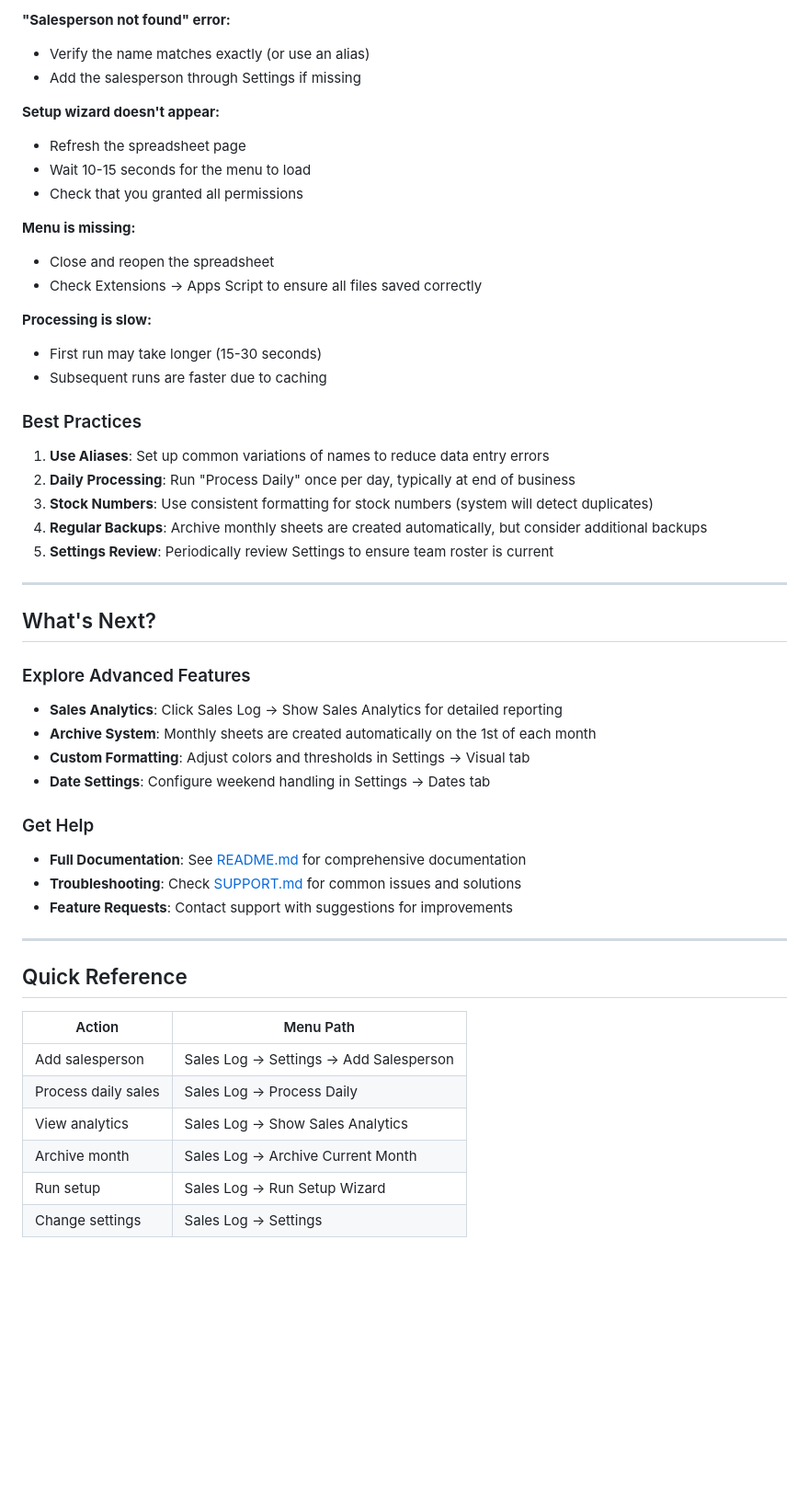
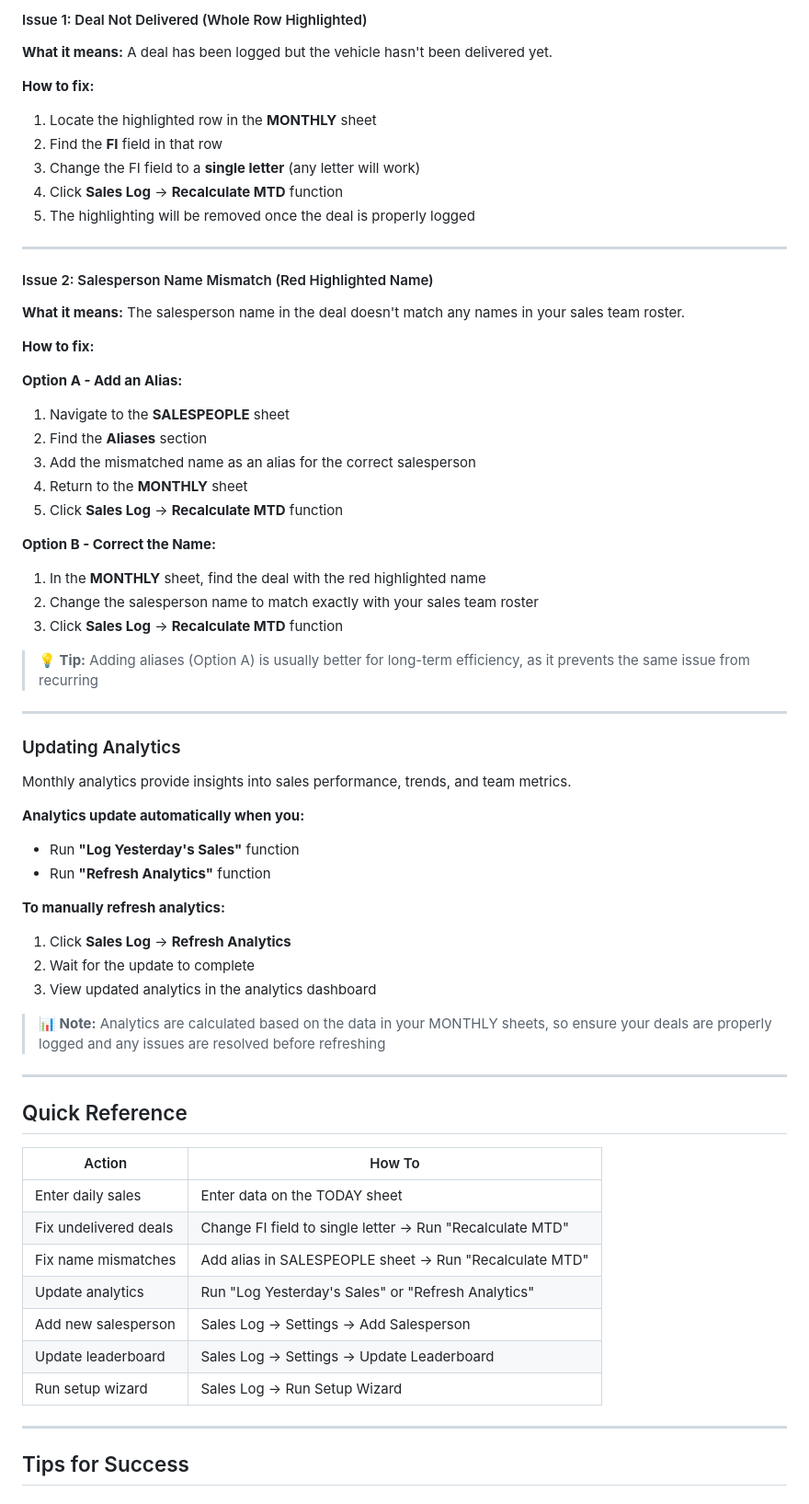
Before and after one commit to seanzmc/sales_log, a Markdown page: QUICKSTART.md, the part around the change printed below. Shown: that part at 92% size. Drawn GitHub-style; blank space fills up the shorter version.

Commit message:
docs: update quickstart guide for Sales Log Pro 2 with simplified setup process

```diff
--- a/QUICKSTART.md
+++ b/QUICKSTART.md
@@ -152,59 +125,69 @@ Configuration file:
 
-**"Salesperson not found" error:**
+#### Issue 1: Deal Not Delivered (Whole Row Highlighted)
 
-- Verify the name matches exactly (or use an alias)
-- Add the salesperson through Settings if missing
+**What it means:** A deal has been logged but the vehicle hasn't been delivered yet.
 
-**Setup wizard doesn't appear:**
-
-- Refresh the spreadsheet page
-- Wait 10-15 seconds for the menu to load
-- Check that you granted all permissions
-
-**Menu is missing:**
-
-- Close and reopen the spreadsheet
-- Check Extensions → Apps Script to ensure all files saved correctly
-
-**Processing is slow:**
-
-- First run may take longer (15-30 seconds)
-- Subsequent runs are faster due to caching
-
-### Best Practices
-
-1. **Use Aliases**: Set up common variations of names to reduce data entry errors
-2. **Daily Processing**: Run "Process Daily" once per day, typically at end of business
-3. **Stock Numbers**: Use consistent formatting for stock numbers (system will detect duplicates)
-4. **Regular Backups**: Archive monthly sheets are created automatically, but consider additional backups
-5. **Settings Review**: Periodically review Settings to ensure team roster is current
+**How to fix:**
+1. Locate the highlighted row in the **MONTHLY** sheet
+2. Find the **FI** field in that row
+3. Change the FI field to a **single letter** (any letter will work)
+4. Click **Sales Log** → **Recalculate MTD** function
+5. The highlighting will be removed once the deal is properly logged
 
 ---
 
-## What's Next?
+#### Issue 2: Salesperson Name Mismatch (Red Highlighted Name)
 
-### Explore Advanced Features
+**What it means:** The salesperson name in the deal doesn't match any names in your sales team roster.
 
-- **Sales Analytics**: Click Sales Log → Show Sales Analytics for detailed reporting
-- **Archive System**: Monthly sheets are created automatically on the 1st of each month
-- **Custom Formatting**: Adjust colors and thresholds in Settings → Visual tab
-- **Date Settings**: Configure weekend handling in Settings → Dates tab
+**How to fix:**
 
-### Get Help
+**Option A - Add an Alias:**
+1. Navigate to the **SALESPEOPLE** sheet
+2. Find the **Aliases** section
+3. Add the mismatched name as an alias for the correct salesperson
+4. Return to the **MONTHLY** sheet
+5. Click **Sales Log** → **Recalculate MTD** function
 
-- **Full Documentation**: See [README.md](README.md) for comprehensive documentation
-- **Troubleshooting**: Check [SUPPORT.md](SUPPORT.md) for common issues and solutions
-- **Feature Requests**: Contact support with suggestions for improvements
+**Option B - Correct the Name:**
+1. In the **MONTHLY** sheet, find the deal with the red highlighted name
+2. Change the salesperson name to match exactly with your sales team roster
+3. Click **Sales Log** → **Recalculate MTD** function
+
+> **💡 Tip:** Adding aliases (Option A) is usually better for long-term efficiency, as it prevents the same issue from recurring
+
+---
+
+### Updating Analytics
+
+Monthly analytics provide insights into sales performance, trends, and team metrics.
+
+**Analytics update automatically when you:**
+- Run **"Log Yesterday's Sales"** function
+- Run **"Refresh Analytics"** function
+
+**To manually refresh analytics:**
+1. Click **Sales Log** → **Refresh Analytics**
+2. Wait for the update to complete
+3. View updated analytics in the analytics dashboard
+
+> **📊 Note:** Analytics are calculated based on the data in your MONTHLY sheets, so ensure your deals are properly logged and any issues are resolved before refreshing
 
 ---
 
 ## Quick Reference
 
-| Action              | Menu Path                              |
-| ------------------- | -------------------------------------- |
-| Add salesperson     | Sales Log → Settings → Add Salesperson |
-| Process daily sales | Sales Log → Process Daily              |
-| View analytics      | Sales Log → Show Sales Analytics       |
-| Archive month       | Sales Log → Archive Current Month      |
-| Run setup           | Sales Log → Run Setup Wizard           |
-| Change settings     | Sales Log → Settings                   |
+| Action                    | How To                                                           |
+| ------------------------- | ---------------------------------------------------------------- |
+| Enter daily sales         | Enter data on the TODAY sheet                                    |
+| Fix undelivered deals     | Change FI field to single letter → Run "Recalculate MTD"         |
+| Fix name mismatches       | Add alias in SALESPEOPLE sheet → Run "Recalculate MTD"           |
+| Update analytics          | Run "Log Yesterday's Sales" or "Refresh Analytics"               |
+| Add new salesperson       | Sales Log → Settings → Add Salesperson                           |
+| Update leaderboard        | Sales Log → Settings → Update Leaderboard                        |
+| Run setup wizard          | Sales Log → Run Setup Wizard                                     |
+
+---
+
+## Tips for Success
+
```
Also changed, not shown: other parts of QUICKSTART.md (+104 -106 lines).
